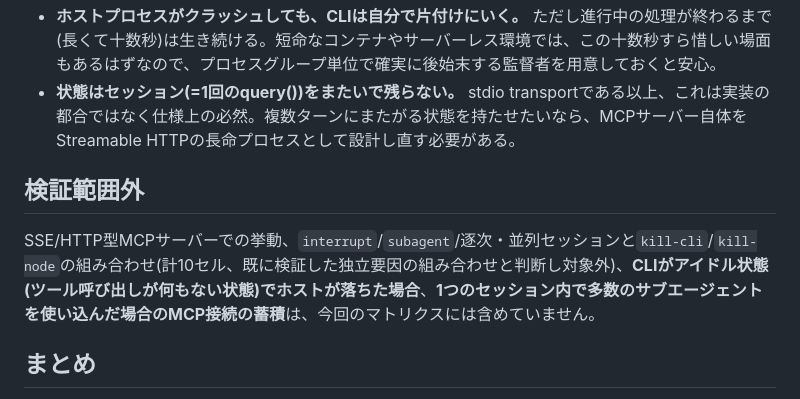
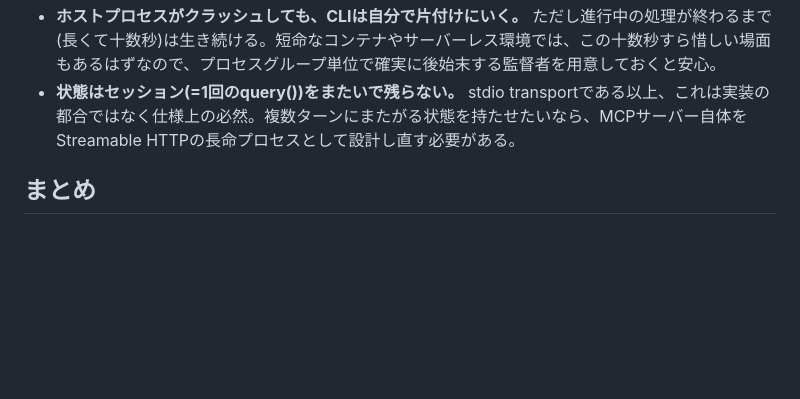
Before and after one commit to mahitotsu/gekko_06, a Markdown page: zenn-article.md, the part around the change. Rendered like a GitHub page; blank space fills up the shorter version.

Commit message:
Remove redundant 検証範囲外 section
What wasn't written about wasn't tested -- a standalone section
enumerating untested combinations added little beyond what's already
implied by the 5x3 matrix, and the two caveats worth calling out
explicitly (CLI idle-state crash, subagent-multiplication) were
already stated inline in 発見4 and restated in まとめ, making this a
third repetition.

Co-Authored-By: Claude Sonnet 5 <noreply@anthropic.com>

```diff
--- a/zenn-article.md
+++ b/zenn-article.md
@@ -152,10 +152,6 @@ Claude Code / Agent SDKの公式ドキュメントを確認したところ:
 - **ホストプロセスがクラッシュしても、CLIは自分で片付けにいく。** ただし進行中の処理が終わるまで(長くて十数秒)は生き続ける。短命なコンテナやサーバーレス環境では、この十数秒すら惜しい場面もあるはずなので、プロセスグループ単位で確実に後始末する監督者を用意しておくと安心。
 - **状態はセッション(=1回のquery())をまたいで残らない。** stdio transportである以上、これは実装の都合ではなく仕様上の必然。複数ターンにまたがる状態を持たせたいなら、MCPサーバー自体をStreamable HTTPの長命プロセスとして設計し直す必要がある。
 
-## 検証範囲外
-
-SSE/HTTP型MCPサーバーでの挙動、`interrupt`/`subagent`/逐次・並列セッションと`kill-cli`/`kill-node`の組み合わせ(計10セル、既に検証した独立要因の組み合わせと判断し対象外)、**CLIがアイドル状態(ツール呼び出しが何もない状態)でホストが落ちた場合**、**1つのセッション内で多数のサブエージェントを使い込んだ場合のMCP接続の蓄積**は、今回のマトリクスには含めていません。
-
 ## まとめ
 
 - **正常系・多少の異常系は、SDK側が自動的に後始末してくれる。** 何重かの安全網(シグナル、stdin EOF、`uv`の子プロセス連鎖終了、CLIの最終手段)が働いている。
```
